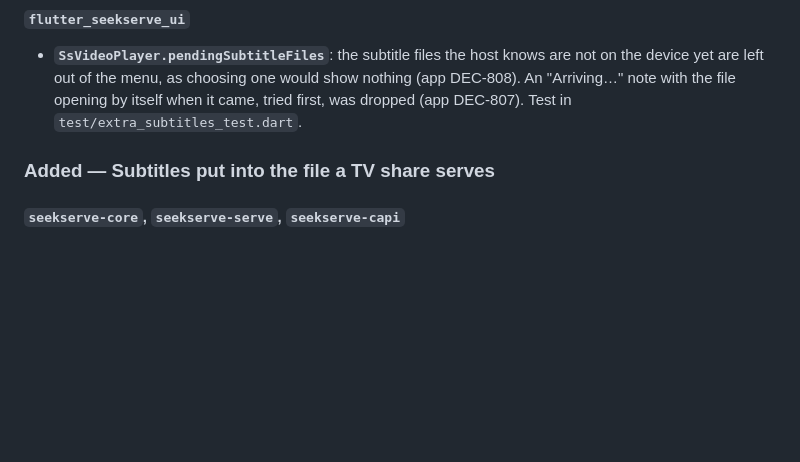
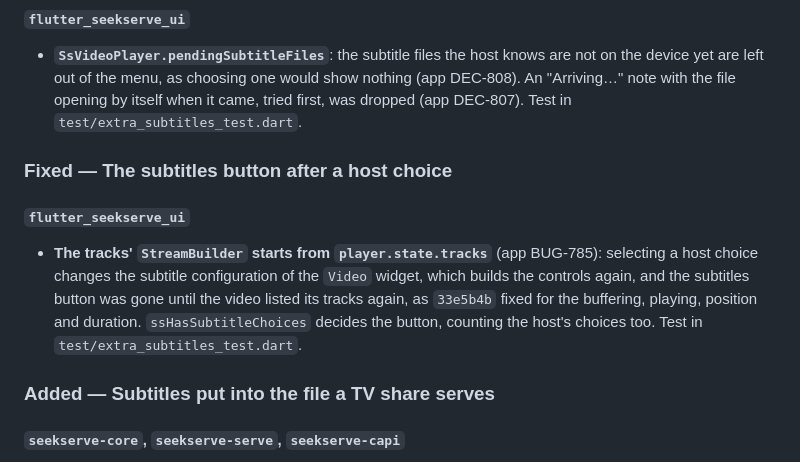
Before and after one commit to stefanodp91/seekserve, a Markdown page: CHANGELOG.md, the part around the change. Rendered like a GitHub page; blank space fills up the shorter version.

Commit message:
docs: note app BUG-785, the subtitles button after a host choice
Co-Authored-By: Claude Opus 5.5 <noreply@anthropic.com>

```diff
--- a/CHANGELOG.md
+++ b/CHANGELOG.md
@@ -28,6 +28,15 @@
 - **`SsVideoPlayer.pendingSubtitleFiles`**: the subtitle files the host knows are not on the device yet are left out
   of the menu, as choosing one would show nothing (app DEC-808). An "Arriving…" note with the file opening by itself
   when it came, tried first, was dropped (app DEC-807). Test in `test/extra_subtitles_test.dart`.
+
+### Fixed — The subtitles button after a host choice
+
+#### `flutter_seekserve_ui`
+
+- **The tracks' `StreamBuilder` starts from `player.state.tracks`** (app BUG-785): selecting a host choice changes the
+  subtitle configuration of the `Video` widget, which builds the controls again, and the subtitles button was gone
+  until the video listed its tracks again, as `33e5b4b` fixed for the buffering, playing, position and duration.
+  `ssHasSubtitleChoices` decides the button, counting the host's choices too. Test in `test/extra_subtitles_test.dart`.
 
 ### Added — Subtitles put into the file a TV share serves
 
```
Also changed, not shown: RESUME.md (+1 -1 lines).
